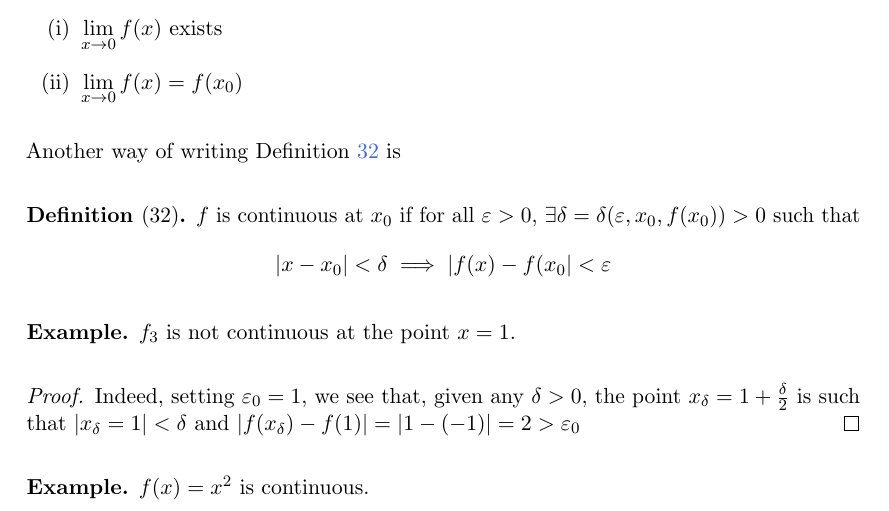
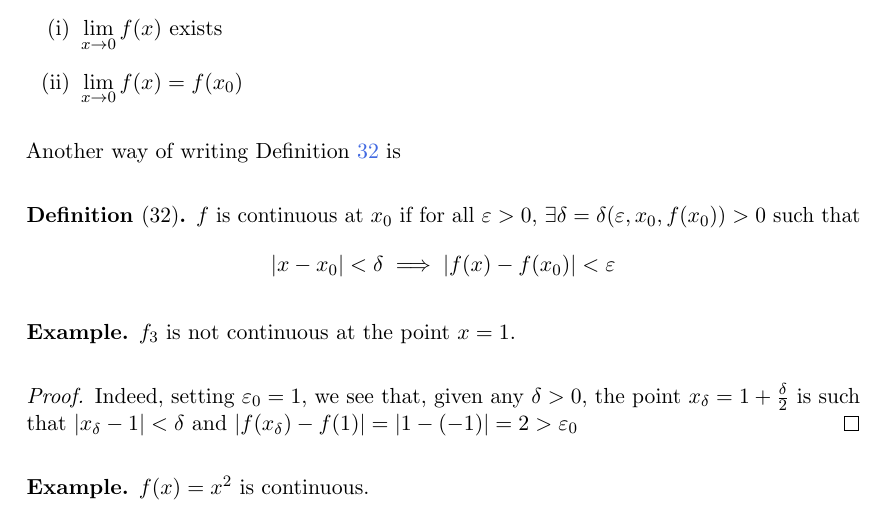
Before and after one commit to pongsaphol/MATH-421, a LaTeX document (main.tex, which reads Notes/03.tex): part of page 18 of 26, cut so that both start at the same text. The pictures show the PDF file main.pdf that the author committed with the source.

Commit message:
fixed typo

```diff
--- a/Notes/03.tex
+++ b/Notes/03.tex
@@ -62,7 +62,7 @@ Another way of writing Definition~\ref{def:contin} is
 \end{example*}
 \begin{proof}
     Indeed, setting $\eps_0 = 1$,
-    we see that, given any $\delta > 0$, the point $x_\delta = 1 + \frac{\delta}{2}$ is such that $|x_\delta = 1| < \delta$ and $|f(x_\delta) - f(1)| = |1-(-1)|=2 > \eps_0$
+    we see that, given any $\delta > 0$, the point $x_\delta = 1 + \frac{\delta}{2}$ is such that $|x_\delta - 1| < \delta$ and $|f(x_\delta) - f(1)| = |1-(-1)|=2 > \eps_0$
 \end{proof}
 
 \begin{example*}
@@ -78,7 +78,7 @@ Another way of writing Definition~\ref{def:contin} is
     Let $\eps > 0$ be given. Now let $\delta = \min\{1, \frac{\eps}{2(1+|x_0|)}\}$, then
      \begin{align*}
         |x+x_0| &= |x-x_0+2x_0| \\
-        &\leq |x+x_0| + 2|x_0| \\
+        &\leq |x-x_0| + 2|x_0| \\
         &\leq 1 + 2|x_0|
     \end{align*}
     Then provided $|x - x_0| < \delta$ we get
```
Also changed, not shown: main.pdf, Notes/03.tex (2 more changed lines).
